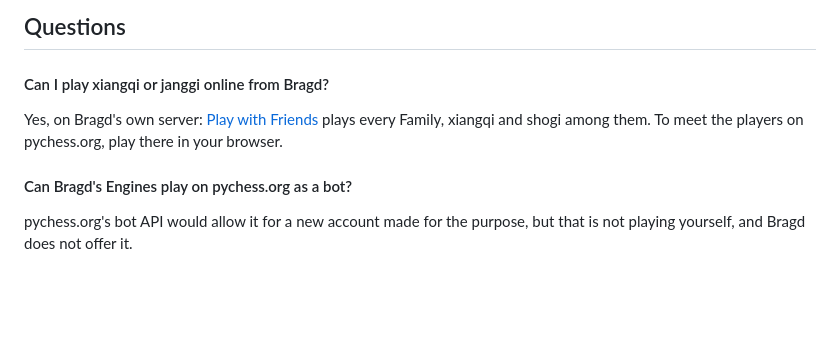
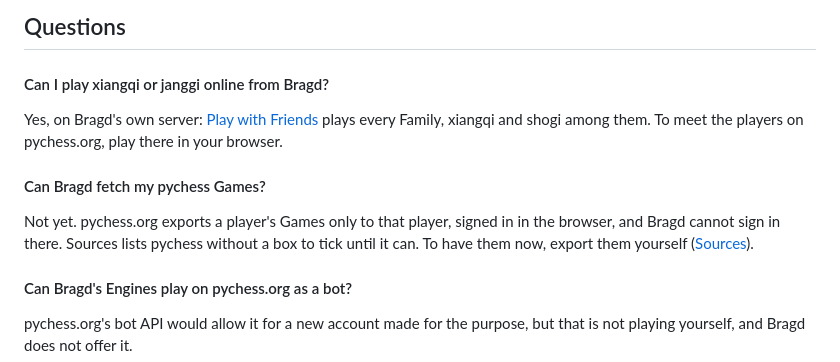
Before and after one commit to mwo-dk/bragd, a Markdown page: docs/online/pychess.md, the part around the change. Rendered like a GitHub page; blank space fills up the shorter version.

```diff
--- a/docs/online/pychess.md
+++ b/docs/online/pychess.md
@@ -25,6 +25,10 @@ pychess.org adding a sign-in for apps and an API for a person's Games, as Liches
 
 Yes, on Bragd's own server: [Play with Friends](play-with-friends.md) plays every Family, xiangqi and shogi among them. To meet the players on pychess.org, play there in your browser.
 
+#### Can Bragd fetch my pychess Games?
+
+Not yet. pychess.org exports a player's Games only to that player, signed in in the browser, and Bragd cannot sign in there. Sources lists pychess without a box to tick until it can. To have them now, export them yourself ([Sources](../knowledge/sources.md#why-can-i-not-tick-pychess)).
+
 #### Can Bragd's Engines play on pychess.org as a bot?
 
 pychess.org's bot API would allow it for a new account made for the purpose, but that is not playing yourself, and Bragd does not offer it.
```
Also changed, not shown: changelog.d/s3-pychess-source.md (added, +1 -0 lines), docs/getting-started/first-start.md (+1 -1 lines), docs/knowledge/sources.md (+8 -4 lines), docs/screenshots/databases-sources-1100.png, docs/screenshots/databases-sources-390.png, 3 other files.
